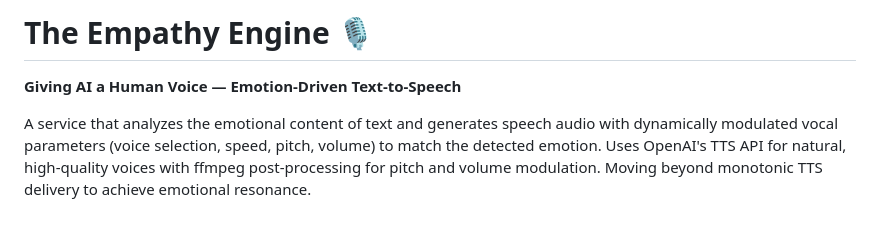
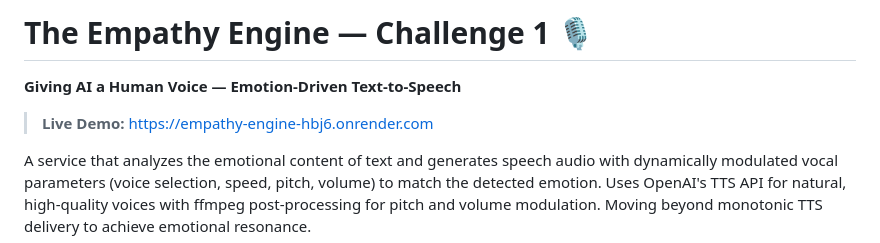
Before and after one commit to misbah17311/empathy-engine, a Markdown page: README.md, the part around the change. Drawn GitHub-style; blank space fills up the shorter version.

Commit message:
Update README with challenge label and live demo link

```diff
--- a/README.md
+++ b/README.md
@@ -1,6 +1,8 @@
-# The Empathy Engine 🎙️
+# The Empathy Engine — Challenge 1 🎙️
 
 **Giving AI a Human Voice — Emotion-Driven Text-to-Speech**
+
+> **Live Demo:** https://empathy-engine-hbj6.onrender.com
 
 A service that analyzes the emotional content of text and generates speech audio with dynamically modulated vocal parameters (voice selection, speed, pitch, volume) to match the detected emotion. Uses OpenAI's TTS API for natural, high-quality voices with ffmpeg post-processing for pitch and volume modulation. Moving beyond monotonic TTS delivery to achieve emotional resonance.
 
```
